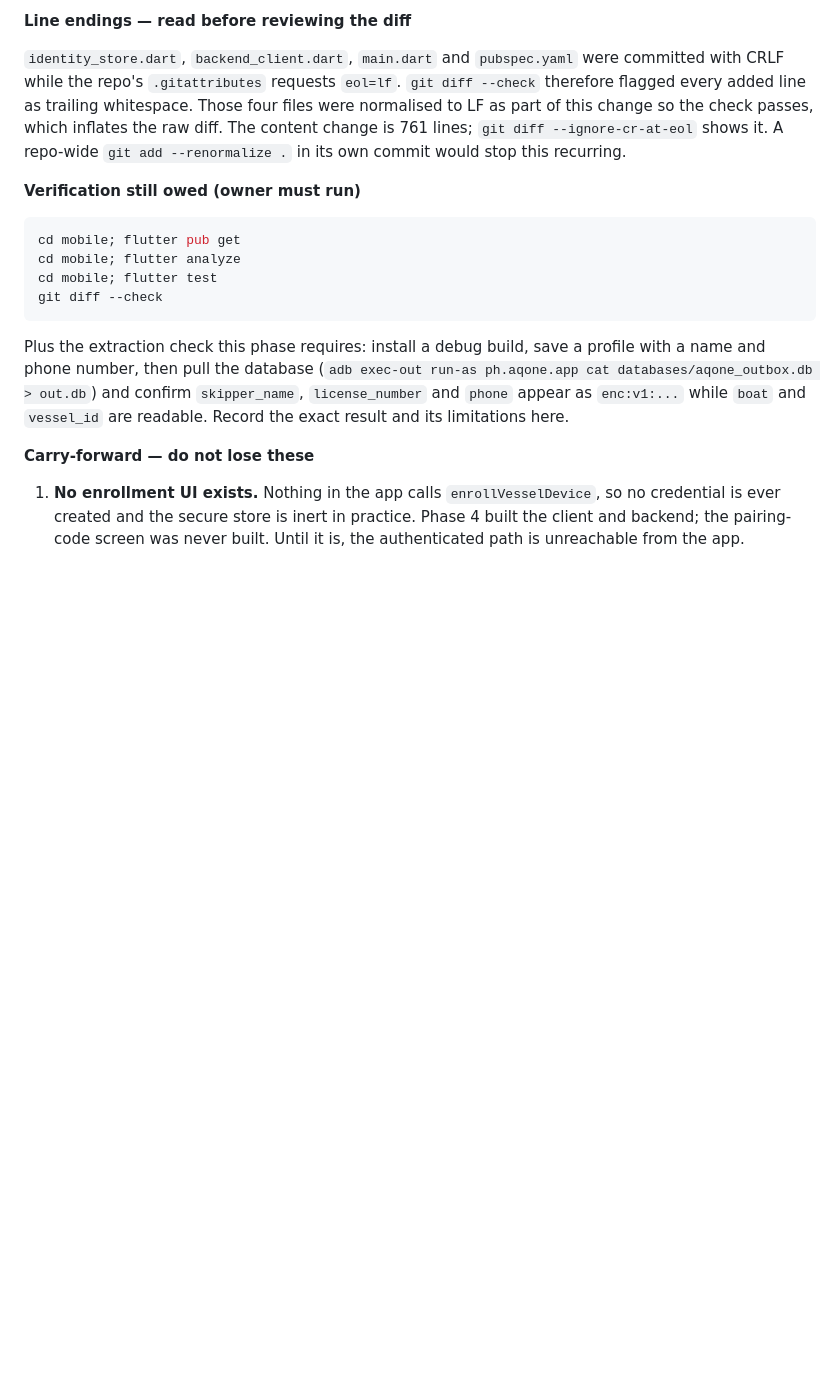
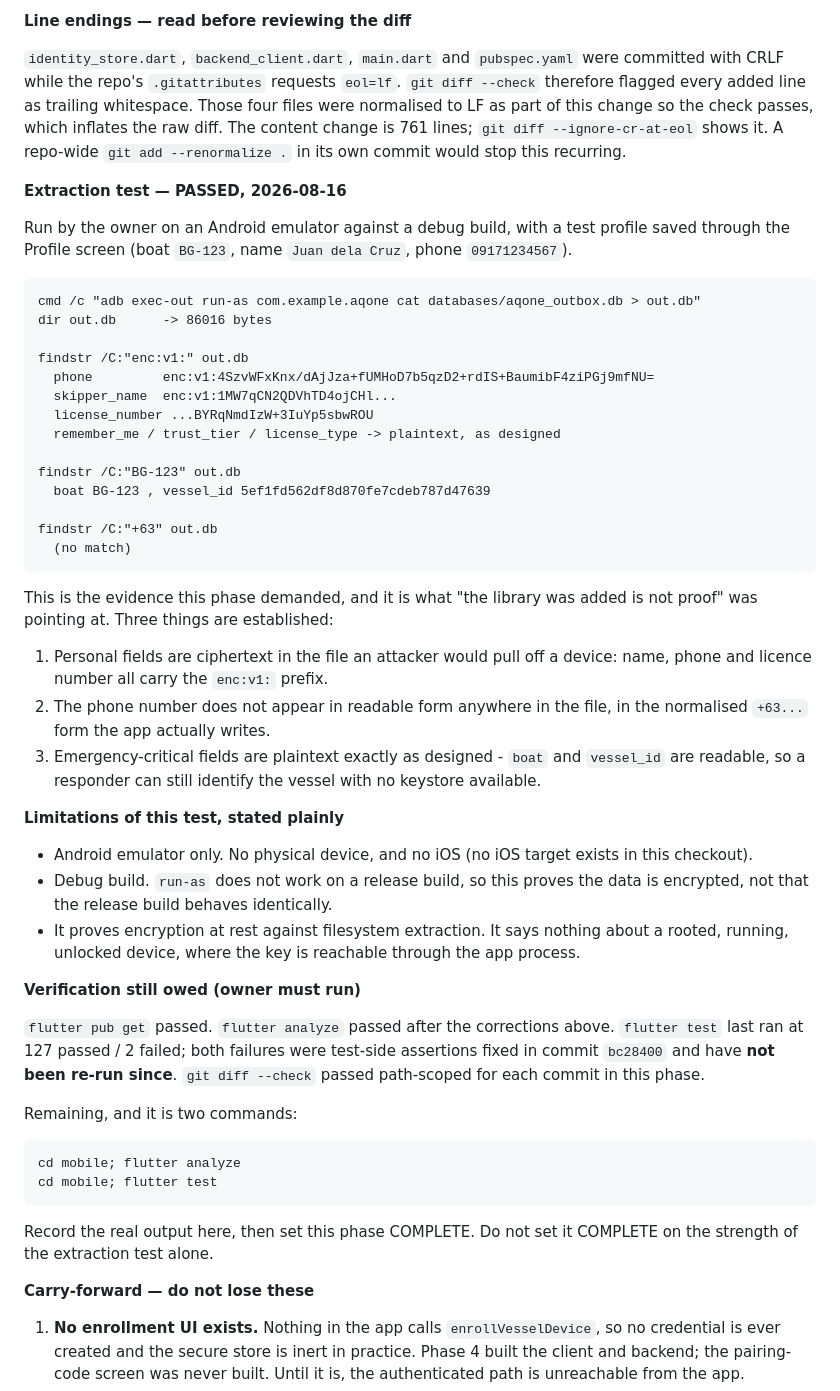
Before and after one commit to Aquanons/AIHackathon2026_Aquanons_AqOne, a Markdown page: docs/25_MOBILE_SECURITY_IMPLEMENTATION_PLAN.md, the part around the change. Drawn GitHub-style; blank space fills up the shorter version.

Commit message:
docs: record the Phase 5 extraction test result
Run by the owner on an emulator against a debug build. Name, phone and
licence number are all enc:v1: ciphertext in the pulled database; the
normalised +63 phone number does not appear in readable form anywhere in the
file; boat and vessel_id are plaintext exactly as designed, so a responder
can still identify the vessel with no keystore.

This is the evidence the phase demanded when it said "the library was added
is not proof of encrypted local data". The log records the exact commands,
the actual output, and the three limits of the test: emulator only, debug
build only, and it proves nothing about a rooted running device.

Status stays IN PROGRESS. flutter test last ran with two test-side failures
that were fixed in bc28400 and has not been re-run since, and the plan
forbids marking a phase complete on a check that was not actually run.

````diff
--- a/docs/25_MOBILE_SECURITY_IMPLEMENTATION_PLAN.md
+++ b/docs/25_MOBILE_SECURITY_IMPLEMENTATION_PLAN.md
@@ -952,21 +952,66 @@ the check passes, which inflates the raw diff. The content change is 761
 lines; `git diff --ignore-cr-at-eol` shows it. A repo-wide
 `git add --renormalize .` in its own commit would stop this recurring.
 
+**Extraction test — PASSED, 2026-08-16**
+
+Run by the owner on an Android emulator against a debug build, with a test
+profile saved through the Profile screen (boat `BG-123`, name
+`Juan dela Cruz`, phone `09171234567`).
+
+```
+cmd /c "adb exec-out run-as com.example.aqone cat databases/aqone_outbox.db > out.db"
+dir out.db      -> 86016 bytes
+
+findstr /C:"enc:v1:" out.db
+  phone         enc:v1:4SzvWFxKnx/dAjJza+fUMHoD7b5qzD2+rdIS+BaumibF4ziPGj9mfNU=
+  skipper_name  enc:v1:1MW7qCN2QDVhTD4ojCHl...
+  license_number ...BYRqNmdIzW+3IuYp5sbwROU
+  remember_me / trust_tier / license_type -> plaintext, as designed
+
+findstr /C:"BG-123" out.db
+  boat BG-123 , vessel_id 5ef1fd562df8d870fe7cdeb787d47639
+
+findstr /C:"+63" out.db
+  (no match)
+```
+
+This is the evidence this phase demanded, and it is what "the library was
+added is not proof" was pointing at. Three things are established:
+
+1. Personal fields are ciphertext in the file an attacker would pull off a
+   device: name, phone and licence number all carry the `enc:v1:` prefix.
+2. The phone number does not appear in readable form anywhere in the file,
+   in the normalised `+63...` form the app actually writes.
+3. Emergency-critical fields are plaintext exactly as designed - `boat` and
+   `vessel_id` are readable, so a responder can still identify the vessel
+   with no keystore available.
+
+**Limitations of this test, stated plainly**
+
+- Android emulator only. No physical device, and no iOS (no iOS target
+  exists in this checkout).
+- Debug build. `run-as` does not work on a release build, so this proves the
+  data is encrypted, not that the release build behaves identically.
+- It proves encryption at rest against filesystem extraction. It says
+  nothing about a rooted, running, unlocked device, where the key is
+  reachable through the app process.
+
 **Verification still owed (owner must run)**
 
+`flutter pub get` passed. `flutter analyze` passed after the corrections
+above. `flutter test` last ran at 127 passed / 2 failed; both failures were
+test-side assertions fixed in commit `bc28400` and have **not been re-run
+since**. `git diff --check` passed path-scoped for each commit in this phase.
+
+Remaining, and it is two commands:
+
 ```powershell
-cd mobile; flutter pub get
 cd mobile; flutter analyze
 cd mobile; flutter test
-git diff --check
 ```
 
-Plus the extraction check this phase requires: install a debug build, save a
-profile with a name and phone number, then pull the database
-(`adb exec-out run-as ph.aqone.app cat databases/aqone_outbox.db > out.db`)
-and confirm `skipper_name`, `license_number` and `phone` appear as
-`enc:v1:...` while `boat` and `vessel_id` are readable. Record the exact
-result and its limitations here.
+Record the real output here, then set this phase COMPLETE. Do not set it
+COMPLETE on the strength of the extraction test alone.
 
 **Carry-forward — do not lose these**
 
````
